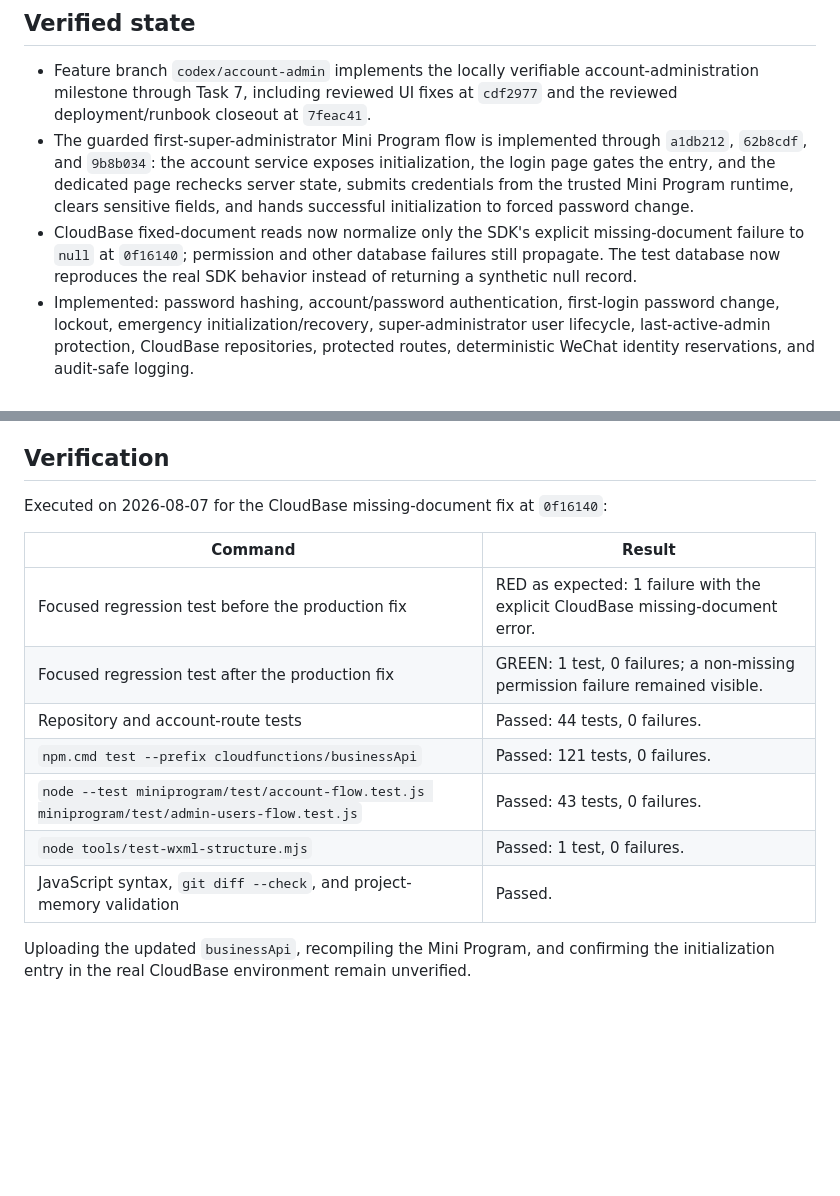
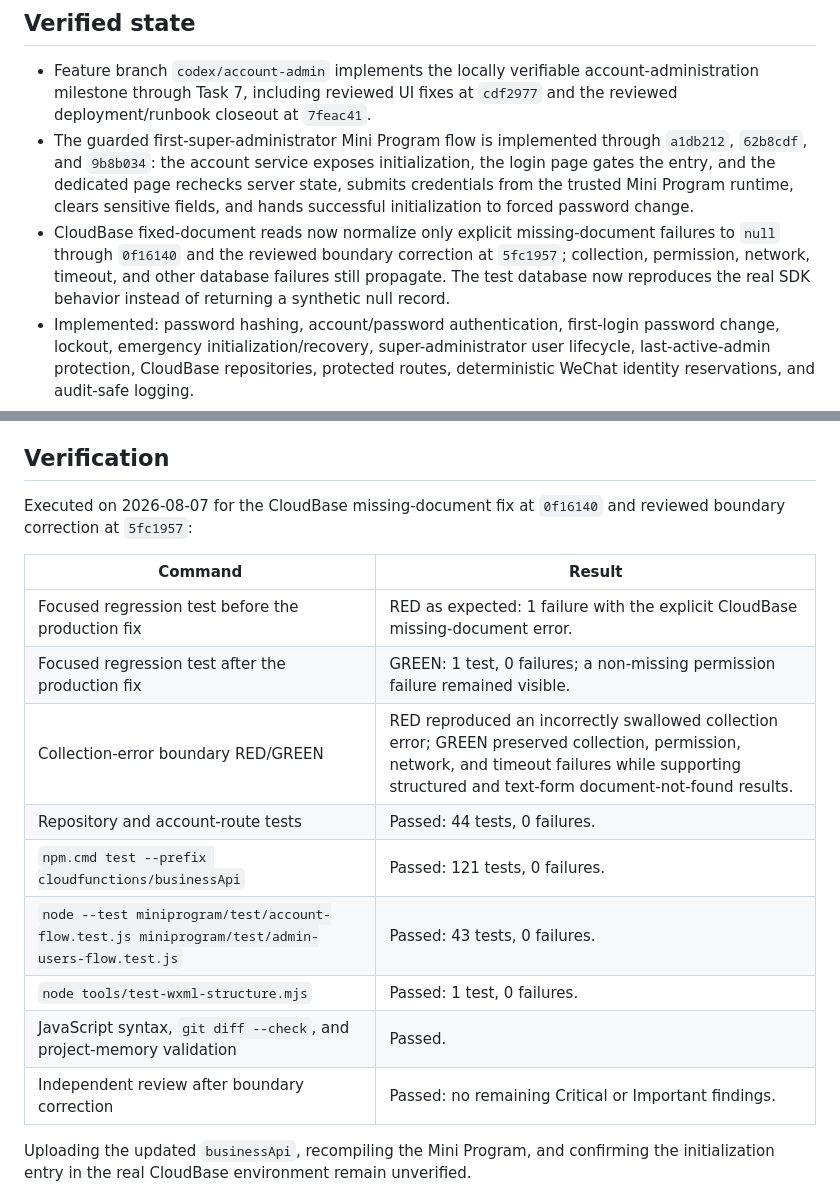
Before and after one commit to 134255/business-progress-scheduler, a Markdown page: docs/memory/STATUS.md, 2 parts joined by grey strips. Rendered like a GitHub page; blank space fills up the shorter version.

Commit message:
docs: record missing-document boundary review

```diff
--- a/docs/memory/STATUS.md
+++ b/docs/memory/STATUS.md
@@ -6,7 +6,7 @@ Status captured: 2026-08-07 (Asia/Shanghai)
 
 - Feature branch `codex/account-admin` implements the locally verifiable account-administration milestone through Task 7, including reviewed UI fixes at `cdf2977` and the reviewed deployment/runbook closeout at `7feac41`.
 - The guarded first-super-administrator Mini Program flow is implemented through `a1db212`, `62b8cdf`, and `9b8b034`: the account service exposes initialization, the login page gates the entry, and the dedicated page rechecks server state, submits credentials from the trusted Mini Program runtime, clears sensitive fields, and hands successful initialization to forced password change.
-- CloudBase fixed-document reads now normalize only the SDK's explicit missing-document failure to `null` at `0f16140`; permission and other database failures still propagate. The test database now reproduces the real SDK behavior instead of returning a synthetic null record.
+- CloudBase fixed-document reads now normalize only explicit missing-document failures to `null` through `0f16140` and the reviewed boundary correction at `5fc1957`; collection, permission, network, timeout, and other database failures still propagate. The test database now reproduces the real SDK behavior instead of returning a synthetic null record.
 - Implemented: password hashing, account/password authentication, first-login password change, lockout, emergency initialization/recovery, super-administrator user lifecycle, last-active-admin protection, CloudBase repositories, protected routes, deterministic WeChat identity reservations, and audit-safe logging.
 - Mini Program account flow now includes silent account service calls with preserved backend error codes, session restoration, initialization gating, memory-only first-login challenge handoff, forced and normal password change, app-owned auth reset, and a dashboard guard without legacy profile bootstrapping.
 - The Mini Program now includes protected super-administrator user listing, creation, editing, status changes, password reset, unlock, WeChat unbind, last-active-administrator messaging, gated dashboard entry, and profile password/logout controls. Password values stay out of global state, storage, datasets, and navigation parameters.
@@ -18,17 +18,19 @@ Status captured: 2026-08-07 (Asia/Shanghai)
 
 ## Verification
 
-Executed on 2026-08-07 for the CloudBase missing-document fix at `0f16140`:
+Executed on 2026-08-07 for the CloudBase missing-document fix at `0f16140` and reviewed boundary correction at `5fc1957`:
 
 | Command | Result |
 |---|---|
 | Focused regression test before the production fix | RED as expected: 1 failure with the explicit CloudBase missing-document error. |
 | Focused regression test after the production fix | GREEN: 1 test, 0 failures; a non-missing permission failure remained visible. |
+| Collection-error boundary RED/GREEN | RED reproduced an incorrectly swallowed collection error; GREEN preserved collection, permission, network, and timeout failures while supporting structured and text-form document-not-found results. |
 | Repository and account-route tests | Passed: 44 tests, 0 failures. |
 | `npm.cmd test --prefix cloudfunctions/businessApi` | Passed: 121 tests, 0 failures. |
 | `node --test miniprogram/test/account-flow.test.js miniprogram/test/admin-users-flow.test.js` | Passed: 43 tests, 0 failures. |
 | `node tools/test-wxml-structure.mjs` | Passed: 1 test, 0 failures. |
 | JavaScript syntax, `git diff --check`, and project-memory validation | Passed. |
+| Independent review after boundary correction | Passed: no remaining Critical or Important findings. |
 
 Uploading the updated `businessApi`, recompiling the Mini Program, and confirming the initialization entry in the real CloudBase environment remain unverified.
 
```
